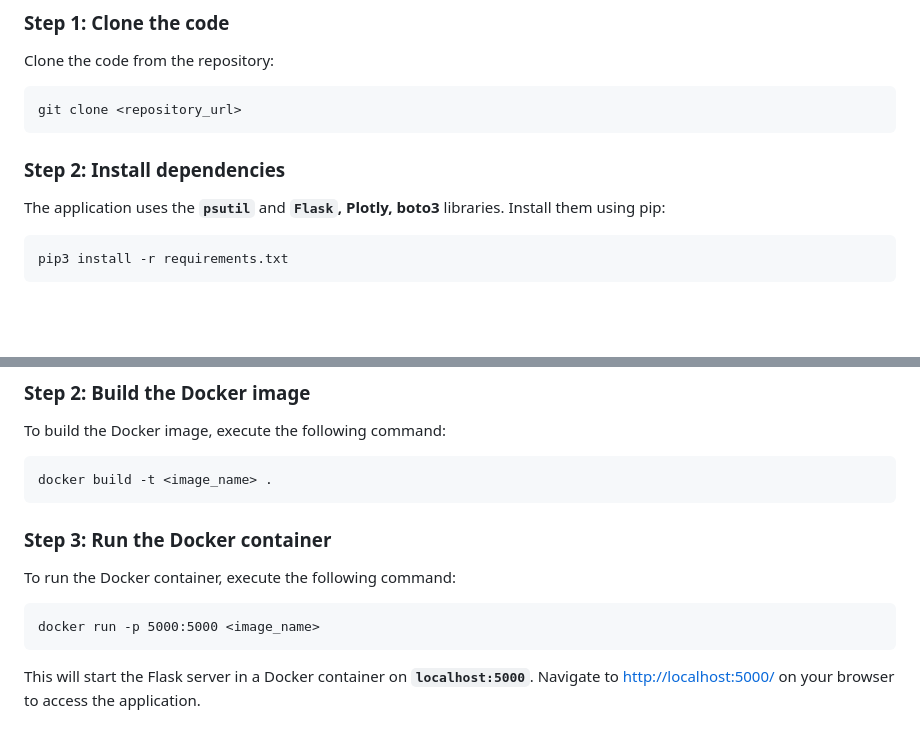
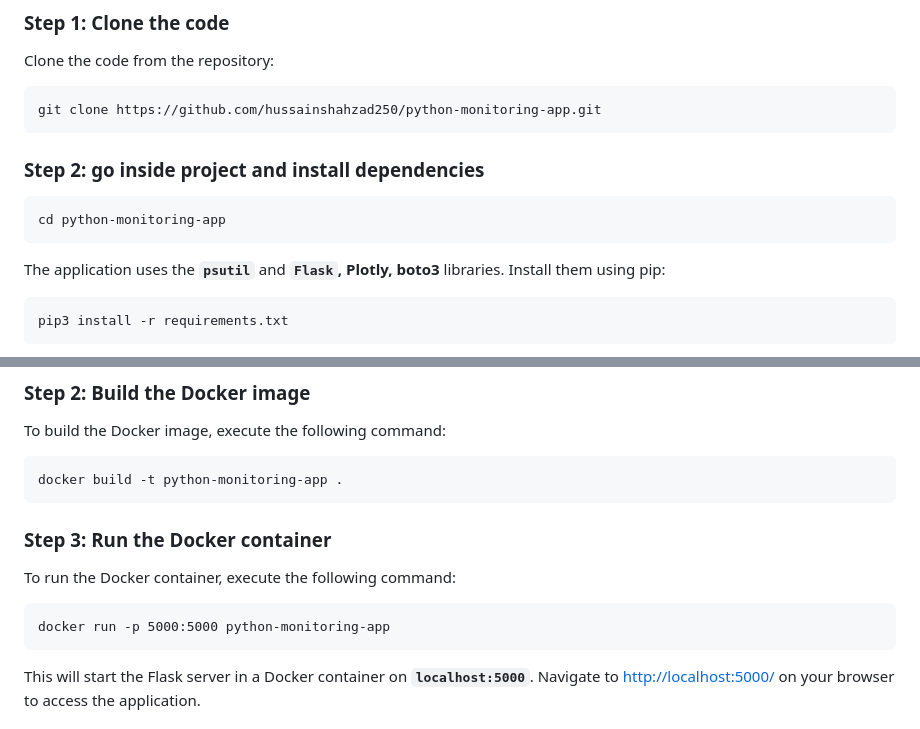
Before and after one commit to hussainshahzad250/python-monitoring-app, a Markdown page: README.md, 2 parts joined by grey strips. Drawn GitHub-style; blank space fills up the shorter version.

````diff
--- a/README.md
+++ b/README.md
@@ -35,11 +35,13 @@
 Clone the code from the repository:
 
 ```
-git clone <repository_url>
+git clone https://github.com/hussainshahzad250/python-monitoring-app.git
 ```
 
-### **Step 2: Install dependencies**
-
+### **Step 2: go inside project and install dependencies**
+```
+cd python-monitoring-app
+```
 The application uses the **`psutil`** and **`Flask`, Plotly, boto3** libraries. Install them using pip:
 
 ```
@@ -92,7 +94,7 @@ CMD ["flask", "run"]
 To build the Docker image, execute the following command:
 
 ```
-docker build -t <image_name> .
+docker build -t python-monitoring-app .
 ```
 
 ### **Step 3: Run the Docker container**
@@ -100,7 +102,7 @@ docker build -t <image_name> .
 To run the Docker container, execute the following command:
 
 ```
-docker run -p 5000:5000 <image_name>
+docker run -p 5000:5000 python-monitoring-app
 ```
 
 This will start the Flask server in a Docker container on **`localhost:5000`**. Navigate to [http://localhost:5000/](http://localhost:5000/) on your browser to access the application.
````
